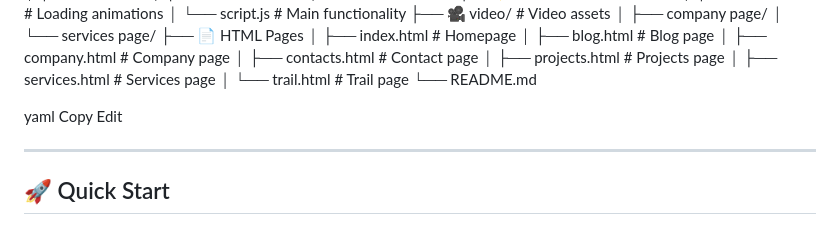
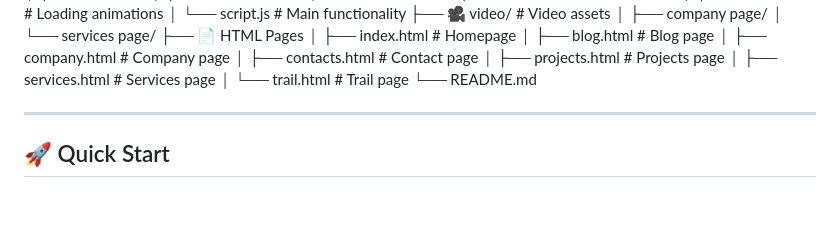
Before and after one commit to Exoblade-dev/Cuberto-Website-Clone, a Markdown page: README.md, the part around the change. Rendered like a GitHub page; blank space fills up the shorter version.

```diff
--- a/README.md
+++ b/README.md
@@ -75,10 +75,6 @@ cuberto-website-clone/
 │ ├── services.html # Services page
 │ └── trail.html # Trail page
 └── README.md
-
-yaml
-Copy
-Edit
 
 ---
 
```
